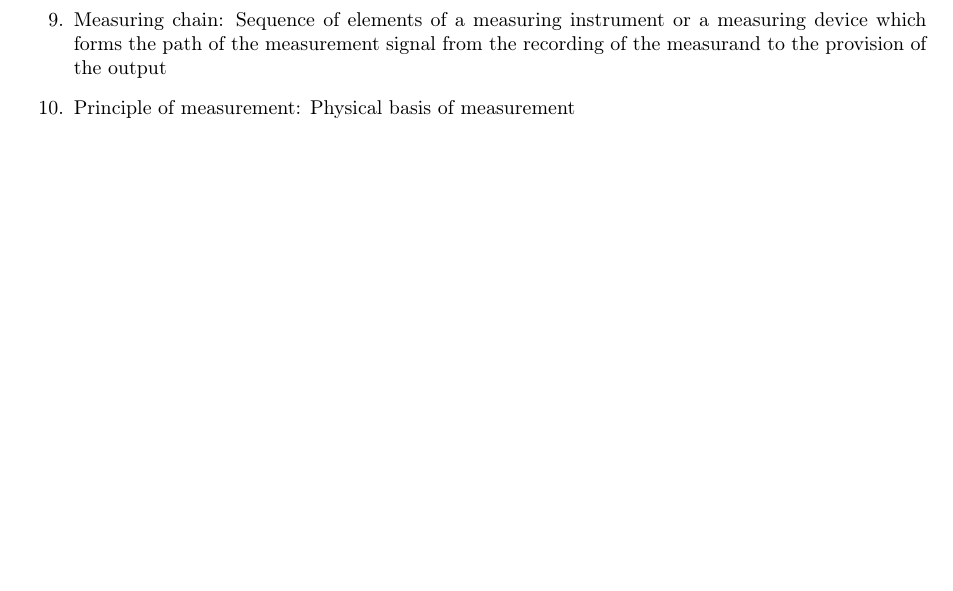
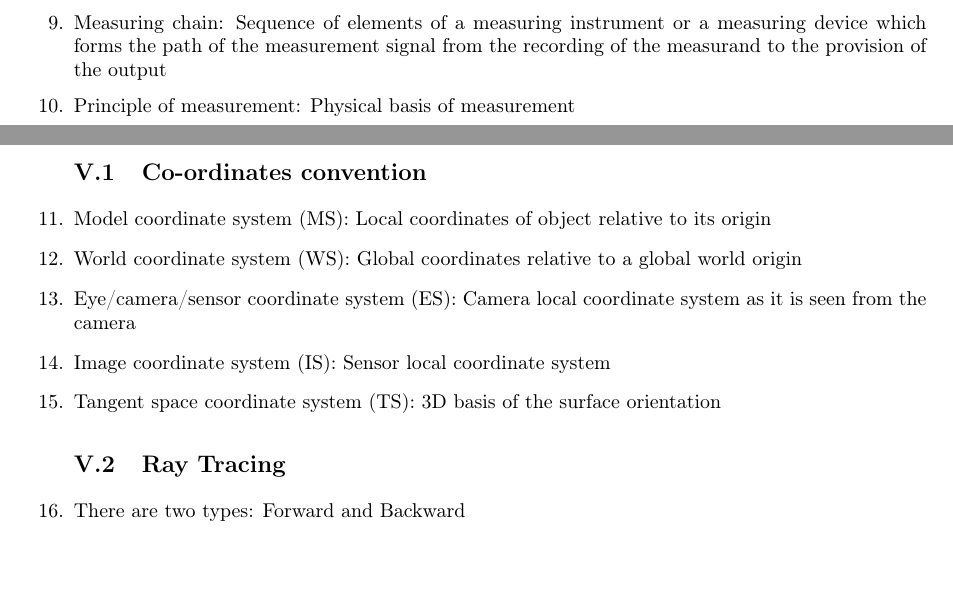
Before and after one commit to svaichu/simsys, a LaTeX document (main.tex, which reads C11_key_defs.tex): part of page 5 of 5 before the commit and two parts of pages 4 and 5 of 5 after it, the two joined at a grey line, cut so that both start at the same text. Compiled offline with pdfLaTeX.

Commit message:
Add coordinate systems and ray tracing definitions to key definitions document

```diff
--- a/C11_key_defs.tex
+++ b/C11_key_defs.tex
@@ -17,5 +17,15 @@ measurement of a measurand
 path of the measurement signal from the recording of the measurand to the provision of the output
 \item Principle of measurement: Physical basis of measurement
 
+\subsection{Co-ordinates convention}
+\item Model coordinate system (MS): Local coordinates of object relative to its origin
+\item World coordinate system (WS): Global coordinates relative to a global world origin
+\item Eye/camera/sensor coordinate system (ES): Camera local coordinate system as it is seen from the camera
+\item Image coordinate system (IS): Sensor local coordinate system
+\item Tangent space coordinate system (TS): 3D basis of the surface orientation
+
+\subsection{Ray Tracing}
+\item There are two types: Forward and Backward
+
 
 \end{enumerate}
```
